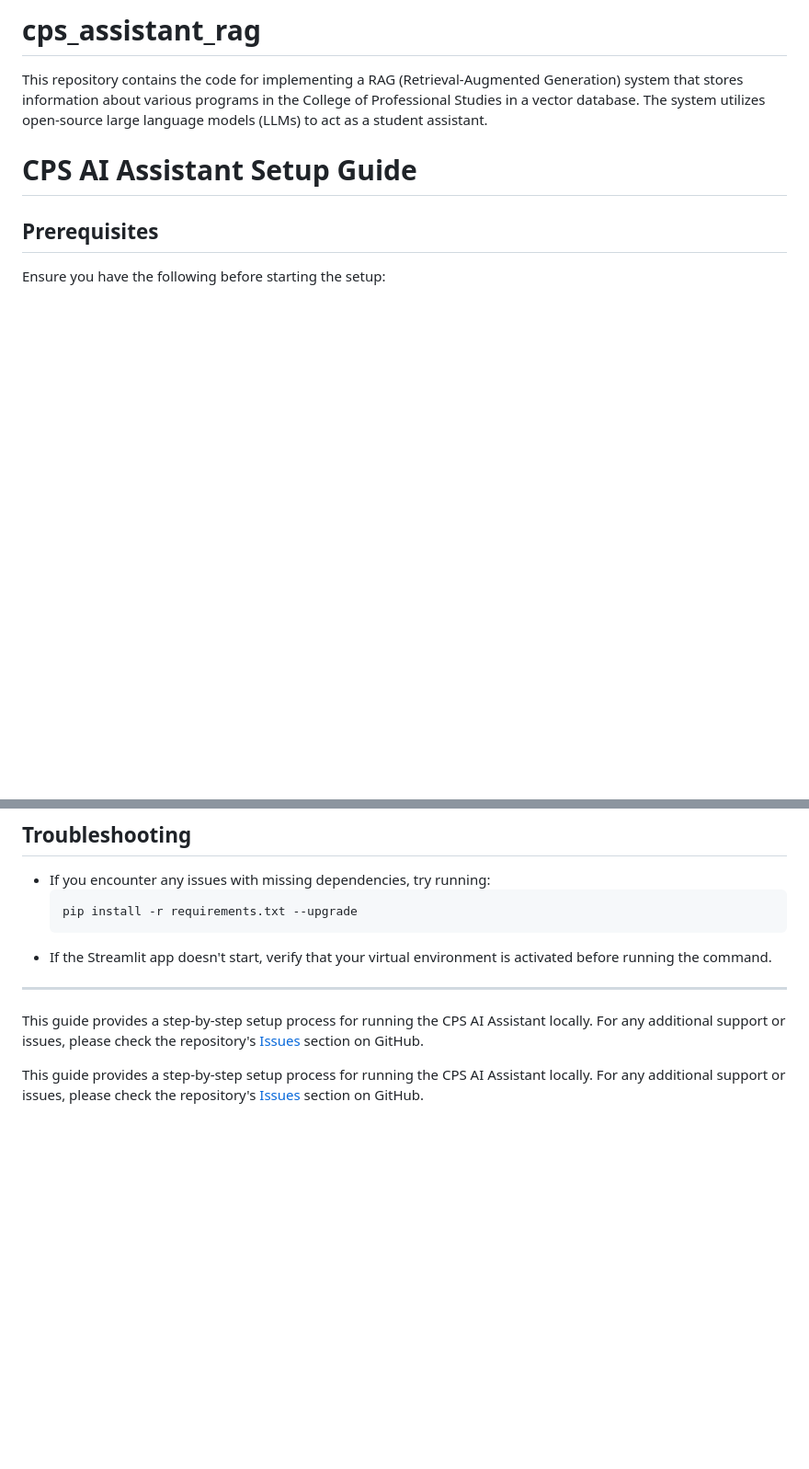
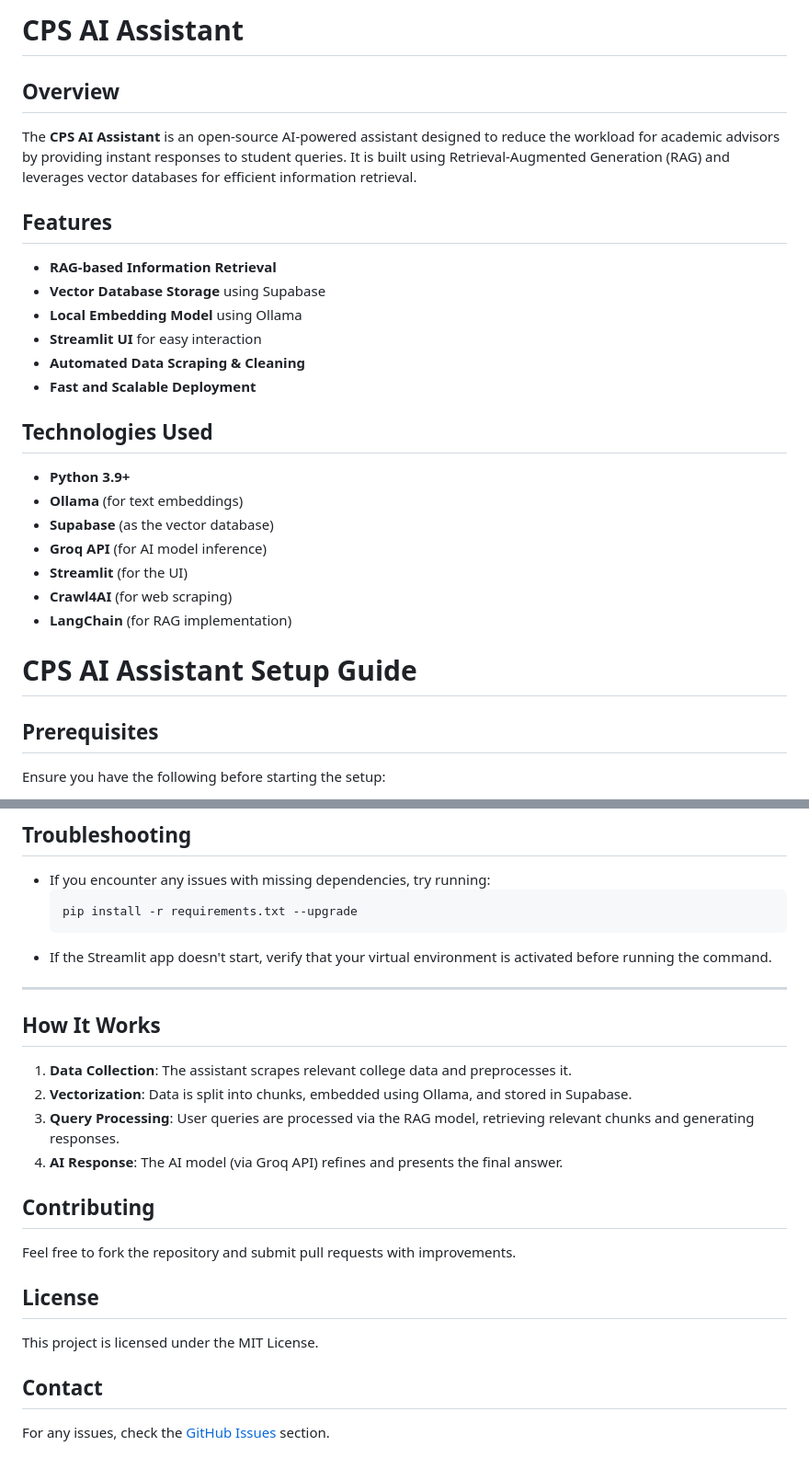
Before and after one commit to jibinb961/cps_assistant_rag, a Markdown page: README.md, 2 parts joined by grey strips. Shown: that part at 92% size. Rendered like a GitHub page; blank space fills up the shorter version.

```diff
--- a/README.md
+++ b/README.md
@@ -1,5 +1,24 @@
-# cps_assistant_rag
-This repository contains the code for implementing a RAG (Retrieval-Augmented Generation) system that stores information about various programs in the College of Professional Studies in a vector database. The system utilizes open-source large language models (LLMs) to act as a student assistant.
+# CPS AI Assistant
+
+## Overview
+The **CPS AI Assistant** is an open-source AI-powered assistant designed to reduce the workload for academic advisors by providing instant responses to student queries. It is built using Retrieval-Augmented Generation (RAG) and leverages vector databases for efficient information retrieval.
+
+## Features
+- **RAG-based Information Retrieval**
+- **Vector Database Storage** using Supabase
+- **Local Embedding Model** using Ollama
+- **Streamlit UI** for easy interaction
+- **Automated Data Scraping & Cleaning**
+- **Fast and Scalable Deployment**
+
+## Technologies Used
+- **Python 3.9+**
+- **Ollama** (for text embeddings)
+- **Supabase** (as the vector database)
+- **Groq API** (for AI model inference)
+- **Streamlit** (for the UI)
+- **Crawl4AI** (for web scraping)
+- **LangChain** (for RAG implementation)
 
 # CPS AI Assistant Setup Guide
 
@@ -117,8 +136,18 @@ Save the `.env` file once all values are added.
 
 ---
 
-This guide provides a step-by-step setup process for running the CPS AI Assistant locally. For any additional support or issues, please check the repository's [Issues](https://github.com/jibinb961/cps_assistant_rag/issues) section on GitHub.
 
+## How It Works
+1. **Data Collection**: The assistant scrapes relevant college data and preprocesses it.
+2. **Vectorization**: Data is split into chunks, embedded using Ollama, and stored in Supabase.
+3. **Query Processing**: User queries are processed via the RAG model, retrieving relevant chunks and generating responses.
+4. **AI Response**: The AI model (via Groq API) refines and presents the final answer.
 
+## Contributing
+Feel free to fork the repository and submit pull requests with improvements.
 
-This guide provides a step-by-step setup process for running the CPS AI Assistant locally. For any additional support or issues, please check the repository's [Issues](https://github.com/jibinb961/cps_assistant_rag/issues) section on GitHub.
+## License
+This project is licensed under the MIT License.
+
+## Contact
+For any issues, check the [GitHub Issues](https://github.com/jibinb961/cps_assistant_rag/issues) section.
```
